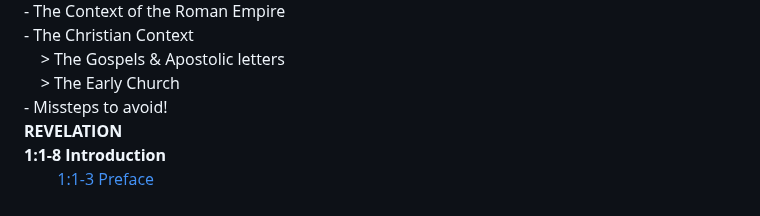
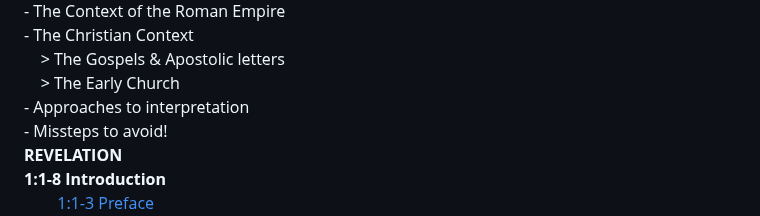
Before and after one commit to OldMate64/RevStudy, a Markdown page: index.md, the part around the change. Drawn GitHub-style.

```diff
--- a/index.md
+++ b/index.md
@@ -20,6 +20,7 @@ It will be in development for quite awhile!<br>
     - The Christian Context<br>
     &nbsp;&nbsp;&nbsp;&nbsp;> The Gospels & Apostolic letters<br>
     &nbsp;&nbsp;&nbsp;&nbsp;> The Early Church<br>
+    - Approaches to interpretation<br>
     - Missteps to avoid!
   </div>
 </div>
```
